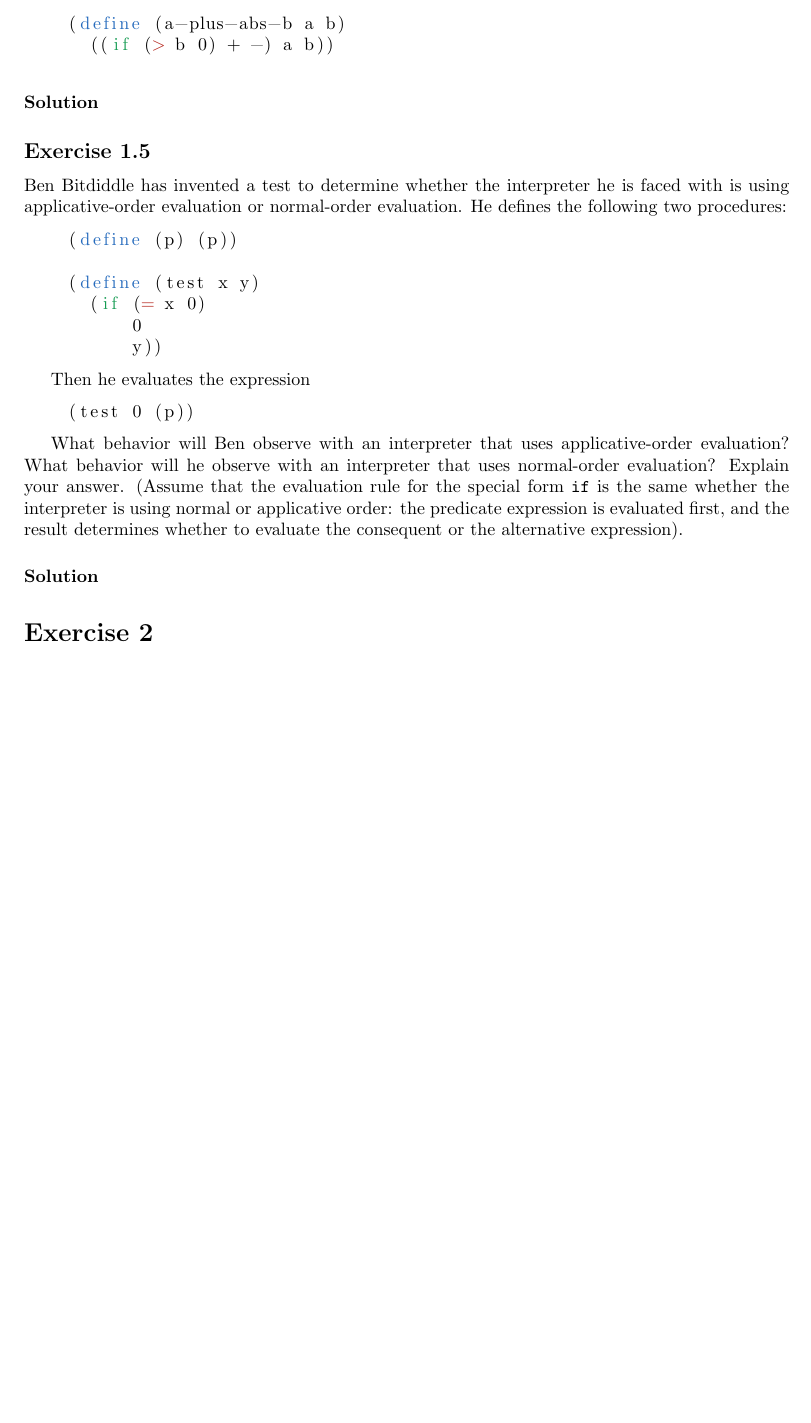
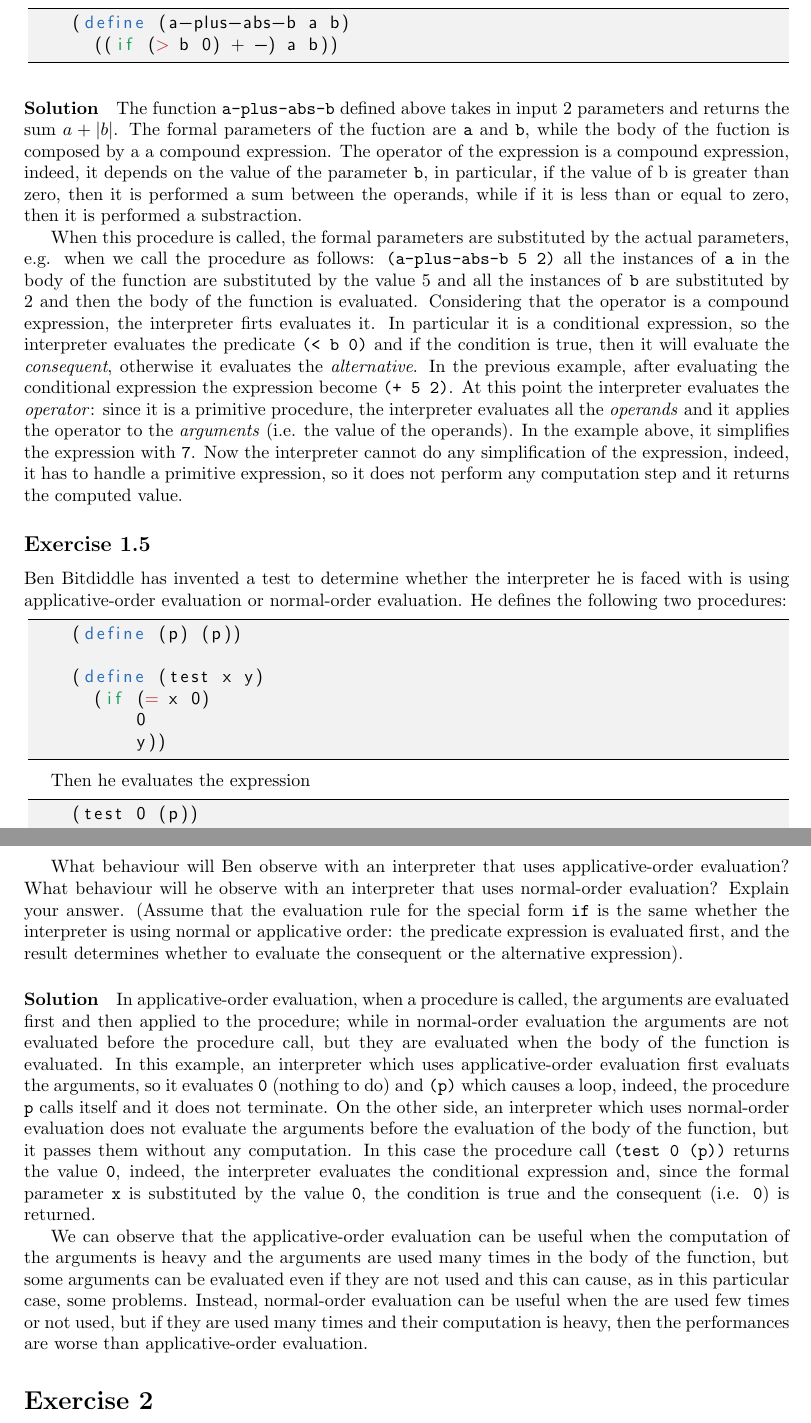
Before and after one commit to michele-milesi/laai-m2-homework, a LaTeX paper (report/main.tex, which reads report/config.tex, report/exercises/exercise_1.tex): part of page 1 of 5 before the commit and two parts of pages 1 and 2 of 6 after it, the two joined at a grey line, cut so that both start at the same text, the shorter picture padded with empty space. Compiled offline with pdfLaTeX.

Commit message:
rep: exercise 1 completed

```diff
--- a/report/config.tex
+++ b/report/config.tex
@@ -10,6 +10,8 @@
 \usepackage{tabularx}
 \usepackage[dvipsnames]{xcolor}
 \usepackage{amsthm}
+
+\definecolor{lgrey}{gray}{0.95}
 
 \lstdefinelanguage{racket}{
     alsodigit = {-},
@@ -30,8 +32,12 @@
     stringstyle = \textbf
 }
 \lstset{
-    language = racket % ,
-    % basicstyle=\ttfamily
+    language = racket,
+    basicstyle = \sffamily\normalsize,
+    % columns=fullflexible,
+    xleftmargin = 0.5ex,
+    backgroundcolor = \color{lgrey},
+    frame = tb
 }
 
 \newtheorem*{proposition}{Proposition}
--- a/report/exercises/exercise_1.tex
+++ b/report/exercises/exercise_1.tex
@@ -2,7 +2,7 @@
 
 \subsection*{Exercise 1.4}
 Observe that our model of evaluation allows for combinations whose operators are compound expressions. Use this observation to
-describe the behavior of the following procedure:
+describe the behaviour of the following procedure:
 
 \begin{lstlisting}
     (define (a-plus-abs-b a b)
@@ -10,6 +10,24 @@ describe the behavior of the following procedure:
 \end{lstlisting}
 
 \paragraph{Solution}
+The function \texttt{a-plus-abs-b} defined above takes in input 2 parameters and returns the sum $ a + |b| $.
+The formal parameters of the fuction are \texttt{a} and \texttt{b}, while the body of the fuction is composed by a
+a compound expression. The operator of the expression is a compound expression, indeed, it depends on the value of the
+parameter \texttt{b}, in particular, if the value of {b} is greater than zero, then it is performed a sum between the
+operands, while if it is less than or equal to zero, then it is performed a substraction.
+
+When this procedure is called, the formal parameters are substituted by the actual parameters, e.g. when we call the procedure as
+follows: \texttt{(a-plus-abs-b 5 2)} all the instances of \texttt{a} in the body of the function are substituted by the value
+$ 5 $ and all the instances of \texttt{b} are substituted by $ 2 $ and then the body of the function is evaluated.
+Considering that the operator is a compound expression, the interpreter firts evaluates it.
+In particular it is a conditional  expression, so the interpreter evaluates the predicate \texttt{(< b 0)}
+and if the condition is true, then it will evaluate the \textit{consequent}, otherwise it evaluates the \textit{alternative}.
+In the previous example, after evaluating the conditional expression the expression become \texttt{(+ 5 2)}.
+At this point the interpreter evaluates the \textit{operator}: since it is a primitive procedure, the interpreter evaluates all the
+\textit{operands} and it applies the operator to the \textit{arguments} (i.e. the value of the operands).
+In the example above, it simplifies the expression with \texttt{7}.
+Now the interpreter cannot do any simplification of the expression, indeed, it has to handle a primitive expression, so
+it does not perform any computation step and it returns the computed value.
 
 
 \subsection*{Exercise 1.5}
@@ -31,9 +49,24 @@ Then he evaluates the expression
     (test 0 (p))
 \end{lstlisting}
 
-What behavior will Ben observe with an interpreter that uses applicative-order evaluation? What behavior will he
+What behaviour will Ben observe with an interpreter that uses applicative-order evaluation? What behaviour will he
 observe with an interpreter that uses normal-order evaluation? Explain your answer. (Assume that the evaluation
 rule for the special form \texttt{if} is the same whether the interpreter is using normal or applicative order: the predicate
 expression is evaluated first, and the result determines whether to evaluate the consequent or the alternative expression).
 
 \paragraph{Solution}
+In applicative-order evaluation, when a procedure is called, the arguments are evaluated first and then applied to the
+procedure; while in normal-order evaluation the arguments are not evaluated before the procedure call, but they are evaluated
+when the body of the function is evaluated.
+In this example, an interpreter which uses applicative-order evaluation first evaluats the arguments, so it evaluates \texttt{0}
+(nothing to do) and \texttt{(p)} which causes a loop, indeed, the procedure \texttt{p} calls itself and it does not terminate.
+On the other side, an interpreter which uses normal-order evaluation does not evaluate the arguments before the evaluation of
+the body of the function, but it passes them without any computation. In this case the procedure call \texttt{(test 0 (p))}
+returns the value \texttt{0}, indeed, the interpreter evaluates the conditional expression and, since the formal parameter \texttt{x}
+is substituted by the value \texttt{0}, the condition is true and the consequent (i.e. \texttt{0}) is returned.
+
+We can observe that the applicative-order evaluation can be useful when the computation of the arguments is heavy and the arguments are
+used many times in the body of the function, but some arguments can be evaluated even if they are not used and this can cause,
+as in this particular case, some problems.
+Instead, normal-order evaluation can be useful when the are used few times or not used, but if they are used many times and their
+computation is heavy, then the performances are worse than applicative-order evaluation.
```
Also changed, not shown: report/main.pdf.
